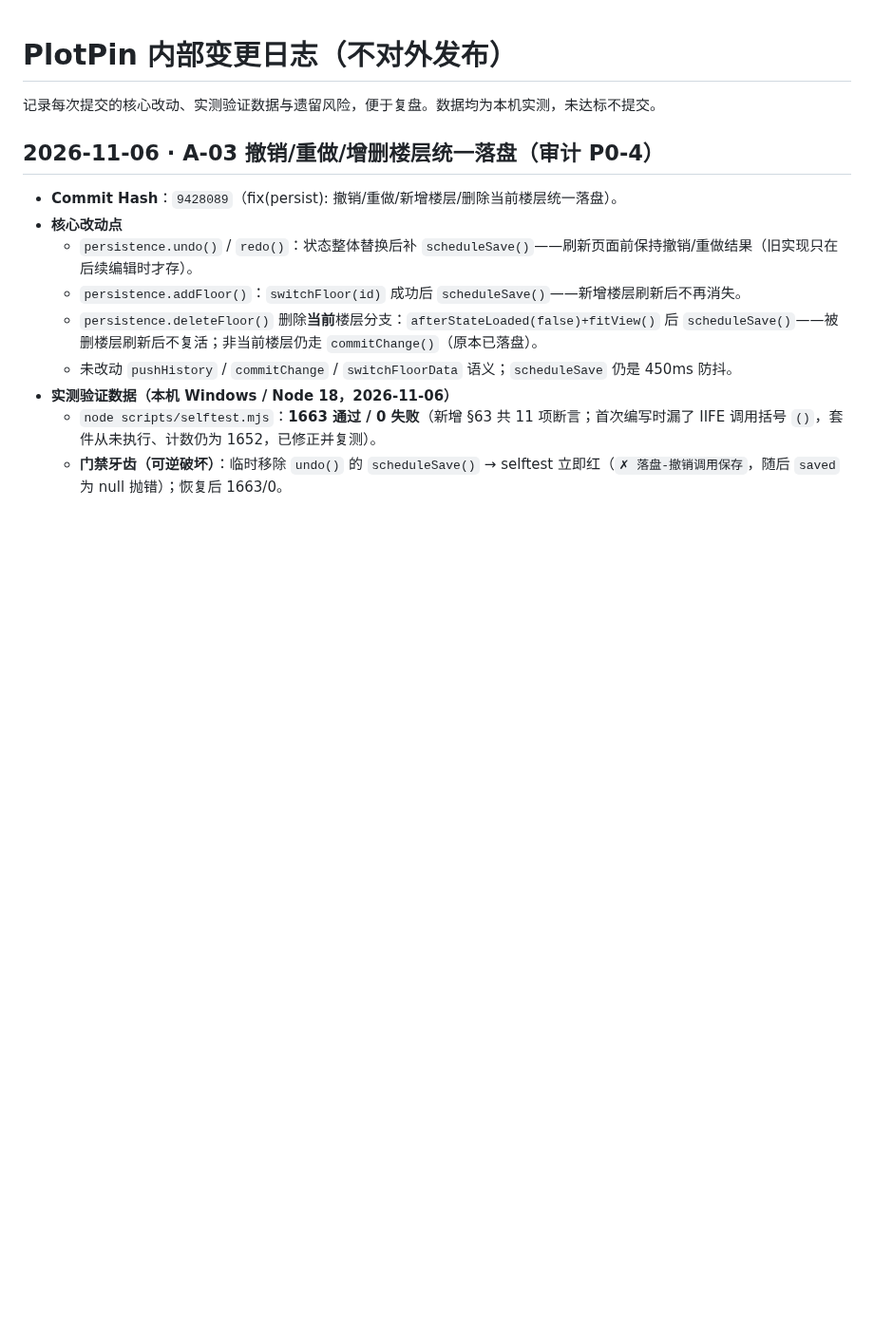
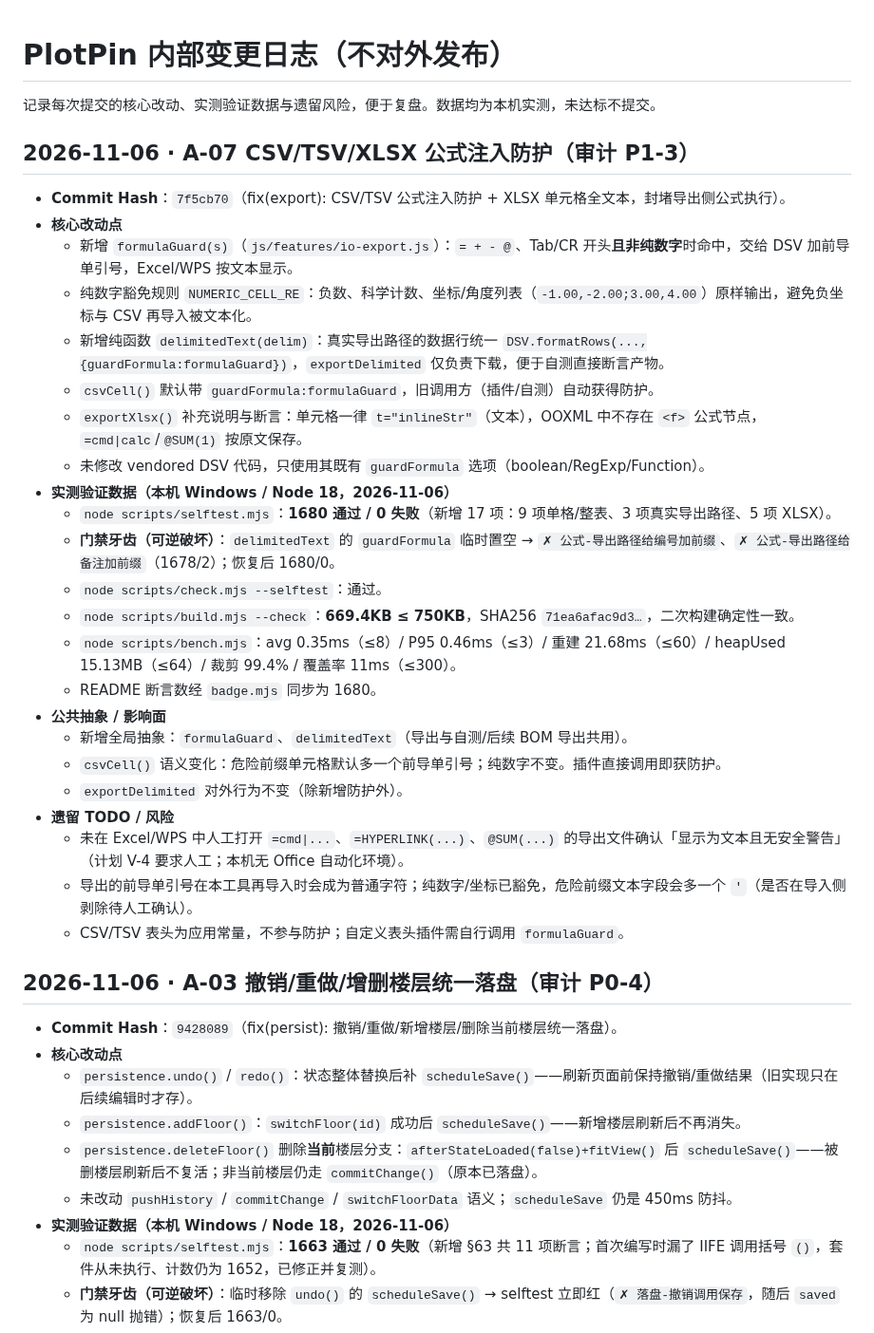
Before and after one commit to idcu/plotpin, a Markdown page: CHANGELOG.internal.md, the part around the change. Shown at 95% size. Rendered like a GitHub page; blank space fills up the shorter version.

Commit message:
docs(changelog): 回填 A-07 提交哈希与实测数据

```diff
--- a/CHANGELOG.internal.md
+++ b/CHANGELOG.internal.md
@@ -1,6 +1,32 @@
 # PlotPin 内部变更日志（不对外发布）
 
 记录每次提交的核心改动、实测验证数据与遗留风险，便于复盘。数据均为本机实测，未达标不提交。
+
+## 2026-11-06 · A-07 CSV/TSV/XLSX 公式注入防护（审计 P1-3）
+
+- **Commit Hash**：`7f5cb70`（fix(export): CSV/TSV 公式注入防护 + XLSX 单元格全文本，封堵导出侧公式执行）。
+- **核心改动点**
+  - 新增 `formulaGuard(s)`（`js/features/io-export.js`）：`= + - @`、Tab/CR 开头**且非纯数字**时命中，交给 DSV 加前导单引号，Excel/WPS 按文本显示。
+  - 纯数字豁免规则 `NUMERIC_CELL_RE`：负数、科学计数、坐标/角度列表（`-1.00,-2.00;3.00,4.00`）原样输出，避免负坐标与 CSV 再导入被文本化。
+  - 新增纯函数 `delimitedText(delim)`：真实导出路径的数据行统一 `DSV.formatRows(...,{guardFormula:formulaGuard})`，`exportDelimited` 仅负责下载，便于自测直接断言产物。
+  - `csvCell()` 默认带 `guardFormula:formulaGuard`，旧调用方（插件/自测）自动获得防护。
+  - `exportXlsx()` 补充说明与断言：单元格一律 `t="inlineStr"`（文本），OOXML 中不存在 `<f>` 公式节点，`=cmd|calc`/`@SUM(1)` 按原文保存。
+  - 未修改 vendored DSV 代码，只使用其既有 `guardFormula` 选项（boolean/RegExp/Function）。
+- **实测验证数据（本机 Windows / Node 18，2026-11-06）**
+  - `node scripts/selftest.mjs`：**1680 通过 / 0 失败**（新增 17 项：9 项单格/整表、3 项真实导出路径、5 项 XLSX）。
+  - **门禁牙齿（可逆破坏）**：`delimitedText` 的 `guardFormula` 临时置空 → `✗ 公式-导出路径给编号加前缀`、`✗ 公式-导出路径给备注加前缀`（1678/2）；恢复后 1680/0。
+  - `node scripts/check.mjs --selftest`：通过。
+  - `node scripts/build.mjs --check`：**669.4KB ≤ 750KB**，SHA256 `71ea6afac9d3…`，二次构建确定性一致。
+  - `node scripts/bench.mjs`：avg 0.35ms（≤8）/ P95 0.46ms（≤3）/ 重建 21.68ms（≤60）/ heapUsed 15.13MB（≤64）/ 裁剪 99.4% / 覆盖率 11ms（≤300）。
+  - README 断言数经 `badge.mjs` 同步为 1680。
+- **公共抽象 / 影响面**
+  - 新增全局抽象：`formulaGuard`、`delimitedText`（导出与自测/后续 BOM 导出共用）。
+  - `csvCell()` 语义变化：危险前缀单元格默认多一个前导单引号；纯数字不变。插件直接调用即获防护。
+  - `exportDelimited` 对外行为不变（除新增防护外）。
+- **遗留 TODO / 风险**
+  - 未在 Excel/WPS 中人工打开 `=cmd|...`、`=HYPERLINK(...)`、`@SUM(...)` 的导出文件确认「显示为文本且无安全警告」（计划 V-4 要求人工；本机无 Office 自动化环境）。
+  - 导出的前导单引号在本工具再导入时会成为普通字符；纯数字/坐标已豁免，危险前缀文本字段会多一个 `'`（是否在导入侧剥除待人工确认）。
+  - CSV/TSV 表头为应用常量，不参与防护；自定义表头插件需自行调用 `formulaGuard`。
 
 ## 2026-11-06 · A-03 撤销/重做/增删楼层统一落盘（审计 P0-4）
 
```
